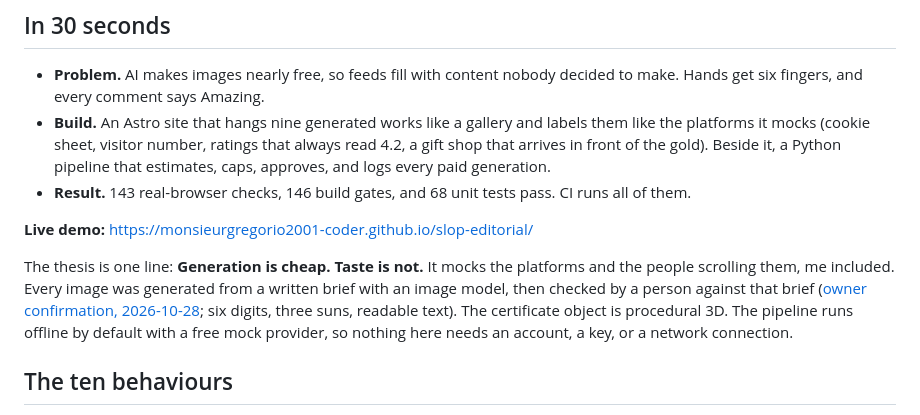
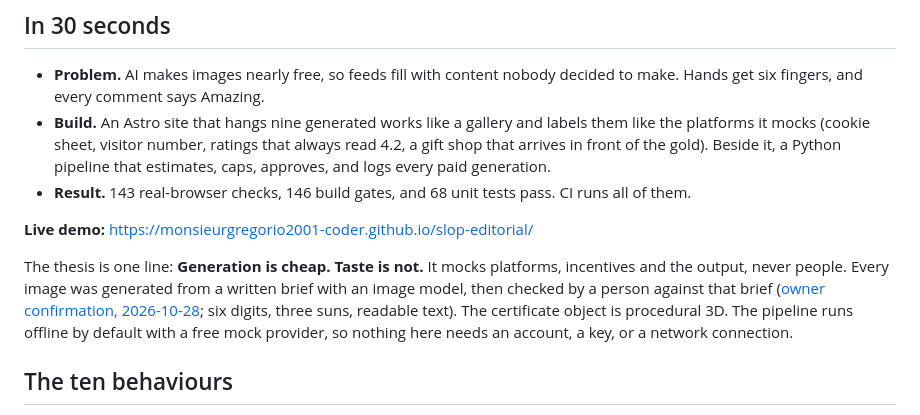
Before and after one commit to monsieurgregorio2001-coder/slop-editorial, a Markdown page: README.md, the part around the change. Rendered like a GitHub page.

Commit message:
README matches the About page: never people
Co-Authored-By: Claude Opus 5.5 <noreply@anthropic.com>
Claude-Session: https://claude.ai/code/session_01Fv6Xfoe9n35GsF2vLWEWZP

```diff
--- a/README.md
+++ b/README.md
@@ -12,7 +12,7 @@ A deadpan satire of AI slop and the attention economy, built as software: six-fi
 
 **Live demo:** https://monsieurgregorio2001-coder.github.io/slop-editorial/
 
-The thesis is one line: **Generation is cheap. Taste is not.** It mocks the platforms and the people scrolling them, me included. Every image was generated from a written brief with an image model, then checked by a person against that brief ([owner confirmation, 2026-10-28](docs/review-record.md); six digits, three suns, readable text). The certificate object is procedural 3D. The pipeline runs offline by default with a free mock provider, so nothing here needs an account, a key, or a network connection.
+The thesis is one line: **Generation is cheap. Taste is not.** It mocks platforms, incentives and the output, never people. Every image was generated from a written brief with an image model, then checked by a person against that brief ([owner confirmation, 2026-10-28](docs/review-record.md); six digits, three suns, readable text). The certificate object is procedural 3D. The pipeline runs offline by default with a free mock provider, so nothing here needs an account, a key, or a network connection.
 
 ## The ten behaviours
 
```
